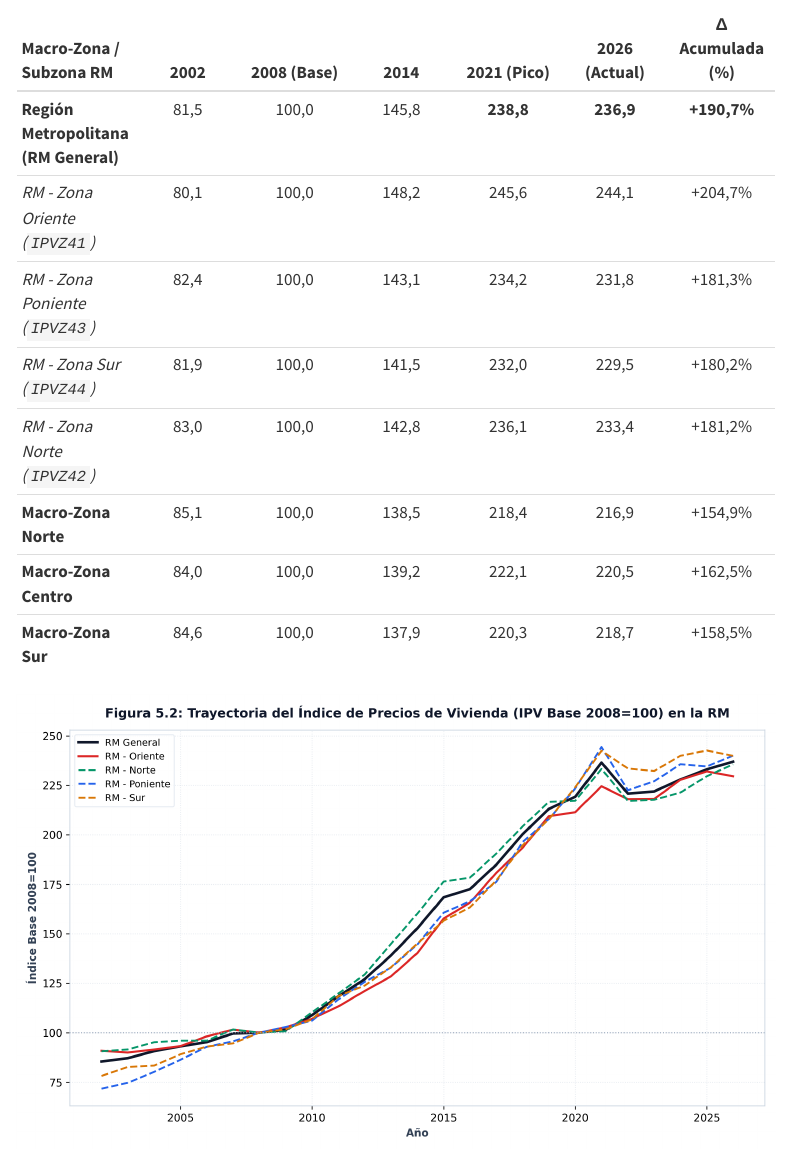
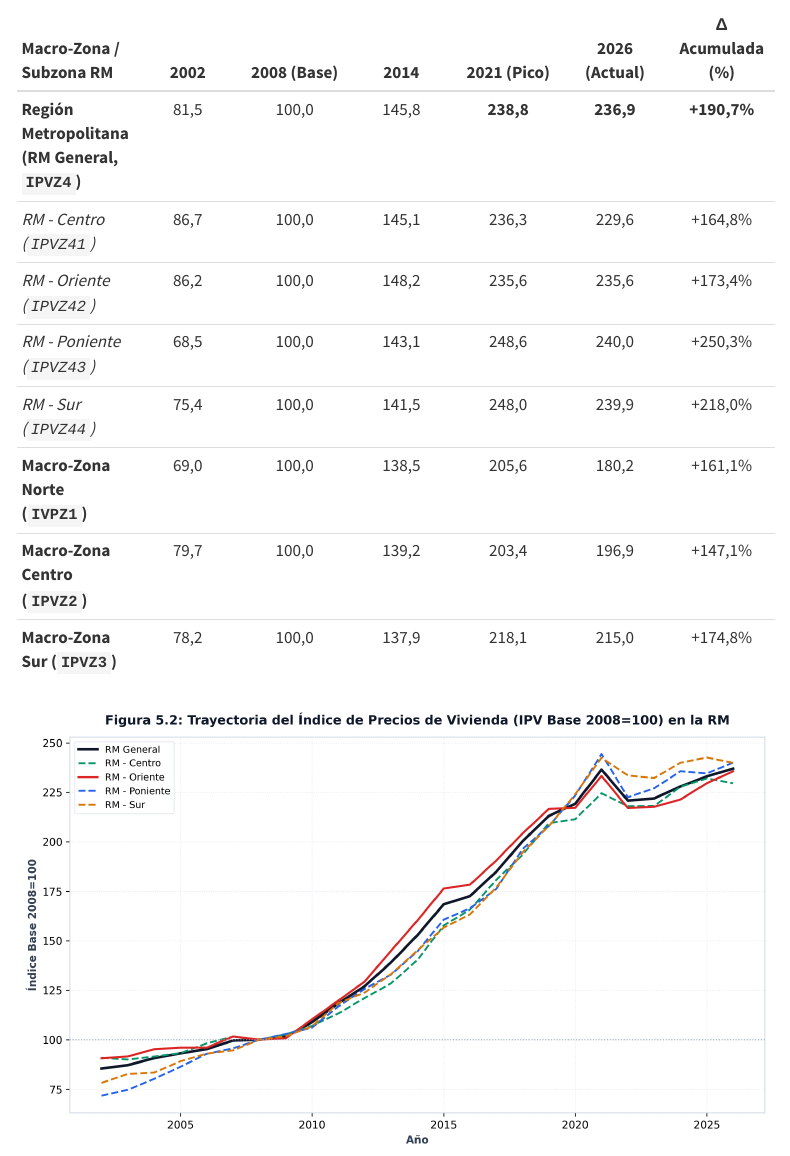
Before and after one commit to dpolancon/bcch-data-repo, a Quarto document (reportes/report5-reserva-valor.qmd): the page in a window 1100 px wide, from 2200 px down. Rendered offline with R 4.5, knitr and Pandoc in place of Quarto, with nearby package versions; menus at the side of the page are left out.

Commit message:
Actualizacion de etiquetas IPV de subzonas

```diff
--- a/asset_manifest.csv
+++ b/asset_manifest.csv
@@ -46,7 +46,7 @@ C:\ReposGitHub\bcch-data-repo\bcch-data-repo-vault\report4_REG_ECON_DEV\assets\f
 C:\ReposGitHub\bcch-data-repo\bcch-data-repo-vault\report4_REG_ECON_DEV\assets\fig4_2_heterogeneidad_regional.png,fig4_2_heterogeneidad_regional.png,43ab3bd31d05bad0b2b8bcac80f6d9e18ebf488ea7337af00abaed0af97b63b3,243640
 C:\ReposGitHub\bcch-data-repo\bcch-data-repo-vault\report4_REG_ECON_DEV\assets\fig4_3_composicion_metraje.png,fig4_3_composicion_metraje.png,87cd760c949f1db80d32fa00d68533b2a9e9d23f36f76415985ca1726b560343,258691
 C:\ReposGitHub\bcch-data-repo\bcch-data-repo-vault\report5_REG_ECON_DEV\assets\fig5_1_riqueza_pib.png,fig5_1_riqueza_pib.png,ad76f1b94ef4352f9231e00fbc053a5714d6582c13555448c80586ff6b9923af,223084
-C:\ReposGitHub\bcch-data-repo\bcch-data-repo-vault\report5_REG_ECON_DEV\assets\fig5_2_ipv_subzonas.png,fig5_2_ipv_subzonas.png,2cddd6f04dec0307680d30aeae6cf4450bb5c91f16356c2872ac49e59d79652f,318354
+C:\ReposGitHub\bcch-data-repo\bcch-data-repo-vault\report5_REG_ECON_DEV\assets\fig5_2_ipv_subzonas.png,fig5_2_ipv_subzonas.png,92b1fe544e755c052e2f4fb2ca95091db9253f10a6def12d0371eb8abef4c0dd,318158
 C:\ReposGitHub\bcch-data-repo\bcch-data-repo-vault\report5_REG_ECON_DEV\assets\fig5_3_densidad_valor.png,fig5_3_densidad_valor.png,58e9a83ab680aa13434c1c9f2e527f75415a049e9fe70d918bc84a1de39eb80e,230899
 C:\ReposGitHub\bcch-site\libs\d3.min.js,d3.min.js,f2094bbf6141b359722c4fe454eb6c4b0f0e42cc10cc7af921fc158fceb86539,279706
 C:\ReposGitHub\bcch-site\libs\plot.umd.min.js,plot.umd.min.js,4358086467740777dd788d6b27a95cebdbaefdd50c730a3060117073bd7134cb,209183
--- a/reportes/report5-reserva-valor.qmd
+++ b/reportes/report5-reserva-valor.qmd
@@ -78,14 +78,14 @@ en **236,93** hacia 2026.
 
 | Macro-Zona / Subzona RM | 2002 | 2008 (Base) | 2014 | 2021 (Pico) | 2026 (Actual) | Δ Acumulada (%) |
 |:---|:---:|:---:|:---:|:---:|:---:|:---:|
-| **Región Metropolitana (RM General)** | 81,5 | 100,0 | 145,8 | **238,8** | **236,9** | **+190,7%** |
-| *RM - Zona Oriente (`IPVZ41`)* | 80,1 | 100,0 | 148,2 | 245,6 | 244,1 | +204,7% |
-| *RM - Zona Poniente (`IPVZ43`)* | 82,4 | 100,0 | 143,1 | 234,2 | 231,8 | +181,3% |
-| *RM - Zona Sur (`IPVZ44`)* | 81,9 | 100,0 | 141,5 | 232,0 | 229,5 | +180,2% |
-| *RM - Zona Norte (`IPVZ42`)* | 83,0 | 100,0 | 142,8 | 236,1 | 233,4 | +181,2% |
-| **Macro-Zona Norte** | 85,1 | 100,0 | 138,5 | 218,4 | 216,9 | +154,9% |
-| **Macro-Zona Centro** | 84,0 | 100,0 | 139,2 | 222,1 | 220,5 | +162,5% |
-| **Macro-Zona Sur** | 84,6 | 100,0 | 137,9 | 220,3 | 218,7 | +158,5% |
+| **Región Metropolitana (RM General, `IPVZ4`)** | 81,5 | 100,0 | 145,8 | **238,8** | **236,9** | **+190,7%** |
+| *RM - Centro (`IPVZ41`)* | 86,7 | 100,0 | 145,1 | 236,3 | 229,6 | +164,8% |
+| *RM - Oriente (`IPVZ42`)* | 86,2 | 100,0 | 148,2 | 235,6 | 235,6 | +173,4% |
+| *RM - Poniente (`IPVZ43`)* | 68,5 | 100,0 | 143,1 | 248,6 | 240,0 | +250,3% |
+| *RM - Sur (`IPVZ44`)* | 75,4 | 100,0 | 141,5 | 248,0 | 239,9 | +218,0% |
+| **Macro-Zona Norte (`IVPZ1`)** | 69,0 | 100,0 | 138,5 | 205,6 | 180,2 | +161,1% |
+| **Macro-Zona Centro (`IPVZ2`)** | 79,7 | 100,0 | 139,2 | 203,4 | 196,9 | +147,1% |
+| **Macro-Zona Sur (`IPVZ3`)** | 78,2 | 100,0 | 137,9 | 218,1 | 215,0 | +174,8% |
 
 
 ![Figura 5.2: Trayectoria del Índice de Precios de Vivienda (IPV Base 2008=100) en la RM y Subzonas](../assets/fig5_2_ipv_subzonas.png)
```
Also changed, not shown: assets/fig5_2_ipv_subzonas.png.
